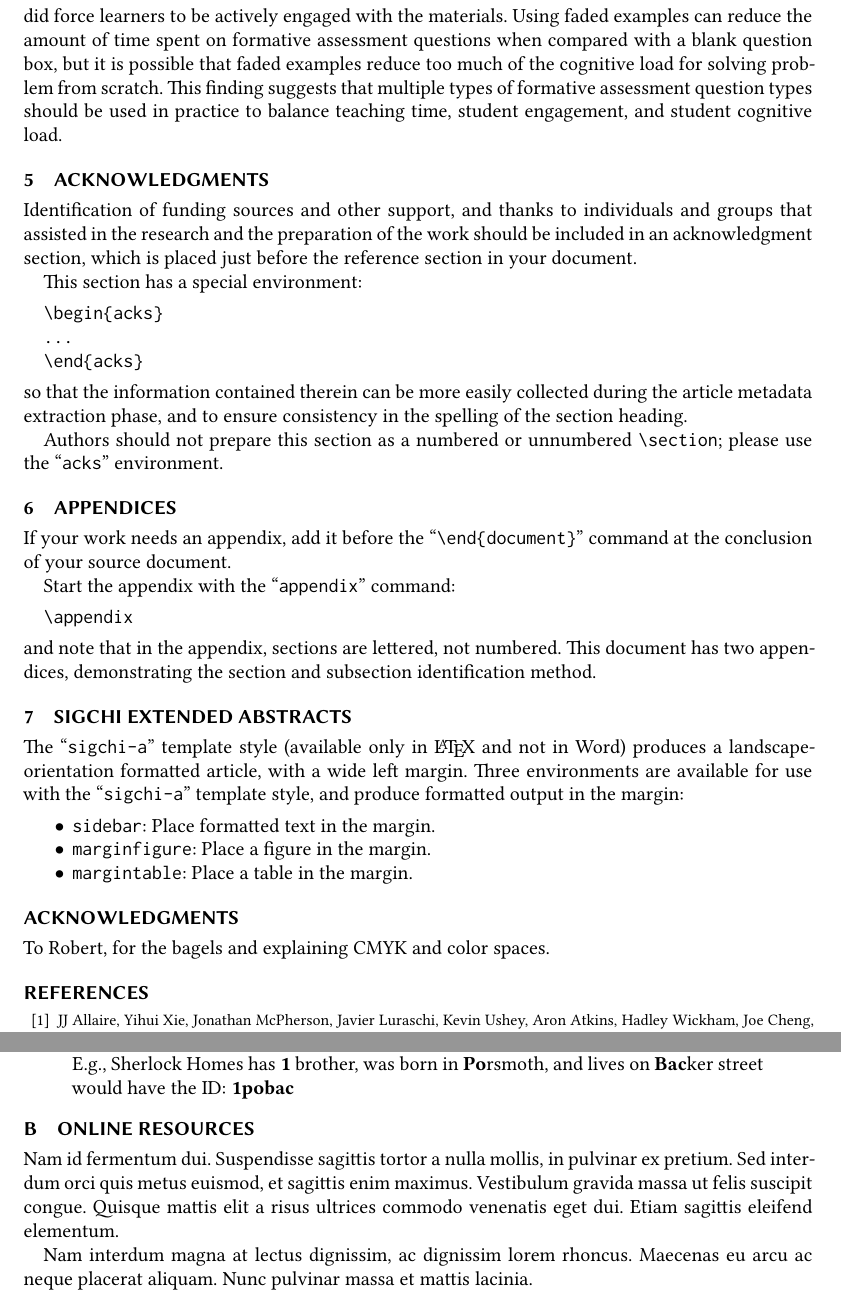
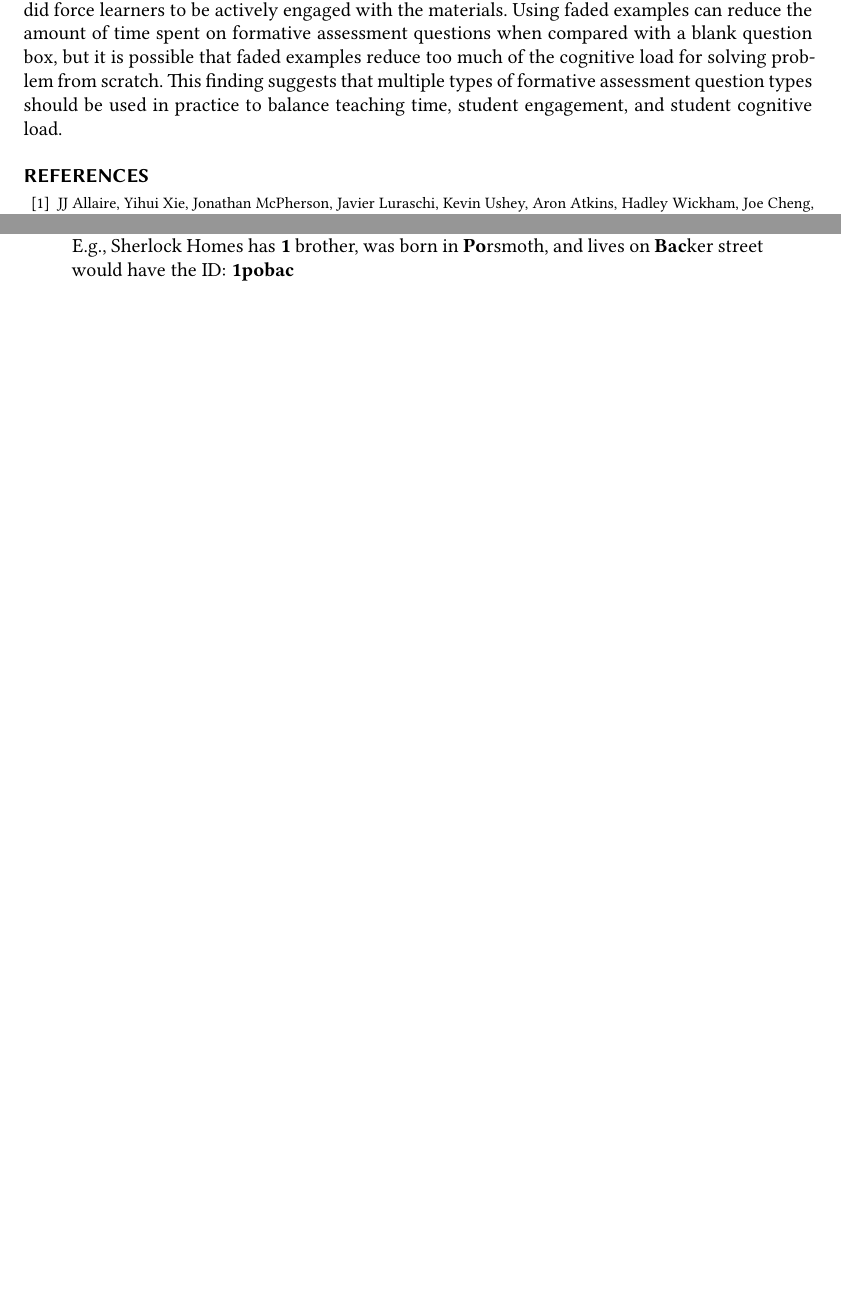
Before and after one commit to chendaniely/dissertation-paper-03-assessment, a LaTeX paper (main.tex): two parts of pages 9 and 11 of 11 before the commit and two parts of pages 11 and 12 of 12 after it, joined at a grey line, cut so that both start at the same text, the shorter picture padded with empty space. Compiled offline with XeLaTeX.

Commit message:
move template files, add figs, fix citations

```diff
--- a/main.tex
+++ b/main.tex
@@ -817,61 +817,61 @@ This finding suggests that multiple types of formative assessment question types
 teaching time, student engagement, and student cognitive load.
 
 
-\section{Acknowledgments}
-
-Identification of funding sources and other support, and thanks to
-individuals and groups that assisted in the research and the
-preparation of the work should be included in an acknowledgment
-section, which is placed just before the reference section in your
-document.
-
-This section has a special environment:
-\begin{verbatim}
-  \begin{acks}
-  ...
-  \end{acks}
-\end{verbatim}
-so that the information contained therein can be more easily collected
-during the article metadata extraction phase, and to ensure
-consistency in the spelling of the section heading.
-
-Authors should not prepare this section as a numbered or unnumbered {\verb|\section|}; please use the ``{\verb|acks|}'' environment.
-
-\section{Appendices}
-
-If your work needs an appendix, add it before the
-``\verb|\end{document}|'' command at the conclusion of your source
-document.
-
-Start the appendix with the ``\verb|appendix|'' command:
-\begin{verbatim}
-  \appendix
-\end{verbatim}
-and note that in the appendix, sections are lettered, not
-numbered. This document has two appendices, demonstrating the section
-and subsection identification method.
-
-\section{SIGCHI Extended Abstracts}
-
-The ``\verb|sigchi-a|'' template style (available only in \LaTeX\ and
-not in Word) produces a landscape-orientation formatted article, with
-a wide left margin. Three environments are available for use with the
-``\verb|sigchi-a|'' template style, and produce formatted output in
-the margin:
-\begin{itemize}
-\item {\verb|sidebar|}:  Place formatted text in the margin.
-\item {\verb|marginfigure|}: Place a figure in the margin.
-\item {\verb|margintable|}: Place a table in the margin.
-\end{itemize}
+%\section{Acknowledgments}
+%
+%Identification of funding sources and other support, and thanks to
+%individuals and groups that assisted in the research and the
+%preparation of the work should be included in an acknowledgment
+%section, which is placed just before the reference section in your
+%document.
+%
+%This section has a special environment:
+%\begin{verbatim}
+%  \begin{acks}
+%  ...
+%  \end{acks}
+%\end{verbatim}
+%so that the information contained therein can be more easily collected
+%during the article metadata extraction phase, and to ensure
+%consistency in the spelling of the section heading.
+%
+%Authors should not prepare this section as a numbered or unnumbered {\verb|\section|}; please use the ``{\verb|acks|}'' environment.
+%
+%\section{Appendices}
+%
+%If your work needs an appendix, add it before the
+%``\verb|\end{document}|'' command at the conclusion of your source
+%document.
+%
+%Start the appendix with the ``\verb|appendix|'' command:
+%\begin{verbatim}
+%  \appendix
+%\end{verbatim}
+%and note that in the appendix, sections are lettered, not
+%numbered. This document has two appendices, demonstrating the section
+%and subsection identification method.
+%
+%\section{SIGCHI Extended Abstracts}
+%
+%The ``\verb|sigchi-a|'' template style (available only in \LaTeX\ and
+%not in Word) produces a landscape-orientation formatted article, with
+%a wide left margin. Three environments are available for use with the
+%``\verb|sigchi-a|'' template style, and produce formatted output in
+%the margin:
+%\begin{itemize}
+%\item {\verb|sidebar|}:  Place formatted text in the margin.
+%\item {\verb|marginfigure|}: Place a figure in the margin.
+%\item {\verb|margintable|}: Place a table in the margin.
+%\end{itemize}
 
 %%
 %% The acknowledgments section is defined using the "acks" environment
 %% (and NOT an unnumbered section). This ensures the proper
 %% identification of the section in the article metadata, and the
 %% consistent spelling of the heading.
-\begin{acks}
-To Robert, for the bagels and explaining CMYK and color spaces.
-\end{acks}
+%\begin{acks}
+%To Robert, for the bagels and explaining CMYK and color spaces.
+%\end{acks}
 
 %%
 %% The next two lines define the bibliography style to be used, and
@@ -912,17 +912,17 @@ Below is a reproduction of the question presented to participants:
 	and lives on \textbf{Bac}ker street would have the ID: \textbf{1pobac}
 \end{displayquote}
 
-\section{Online Resources}
-
-Nam id fermentum dui. Suspendisse sagittis tortor a nulla mollis, in
-pulvinar ex pretium. Sed interdum orci quis metus euismod, et sagittis
-enim maximus. Vestibulum gravida massa ut felis suscipit
-congue. Quisque mattis elit a risus ultrices commodo venenatis eget
-dui. Etiam sagittis eleifend elementum.
-
-Nam interdum magna at lectus dignissim, ac dignissim lorem
-rhoncus. Maecenas eu arcu ac neque placerat aliquam. Nunc pulvinar
-massa et mattis lacinia.
+%\section{Online Resources}
+%
+%Nam id fermentum dui. Suspendisse sagittis tortor a nulla mollis, in
+%pulvinar ex pretium. Sed interdum orci quis metus euismod, et sagittis
+%enim maximus. Vestibulum gravida massa ut felis suscipit
+%congue. Quisque mattis elit a risus ultrices commodo venenatis eget
+%dui. Etiam sagittis eleifend elementum.
+%
+%Nam interdum magna at lectus dignissim, ac dignissim lorem
+%rhoncus. Maecenas eu arcu ac neque placerat aliquam. Nunc pulvinar
+%massa et mattis lacinia.
 
 \end{document}
 \endinput
```
Also changed, not shown: bib.bib (+10 -9 lines), acm-template-files/ACM-Reference-Format.bbx (renamed from ACM-Reference-Format.bbx), acm-template-files/ACM-Reference-Format.bst (renamed from ACM-Reference-Format.bst), acm-template-files/ACM-Reference-Format.cbx (renamed from ACM-Reference-Format.cbx), figs/040-exercises/score_prop-ex-treatment-facet_pre-combine_treatments.png (added), figs/040-exercises/score_prop-ex-treatment-facet_pre.png (added), figs/040-exercises/score_prop-ex-treatment-no_facet-combine_treatments.png (added), figs/040-exercises/score_prop-ex-treatment-no_facet.png.png (added), figs/040-exercises/time_to_complete-ex-treatment-no_facet-combine_treatments.png (added), main.tex (96 more changed lines), 3 other files.
